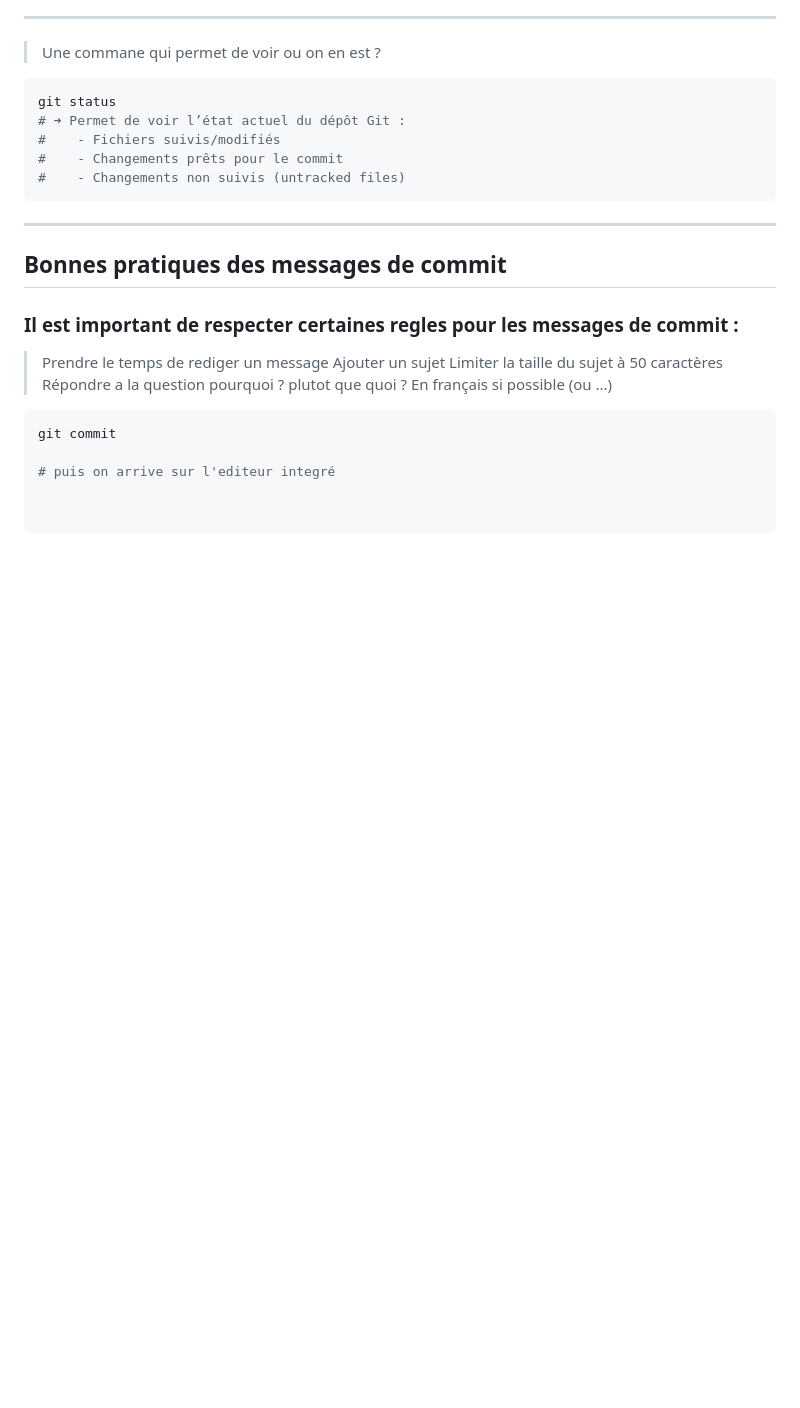
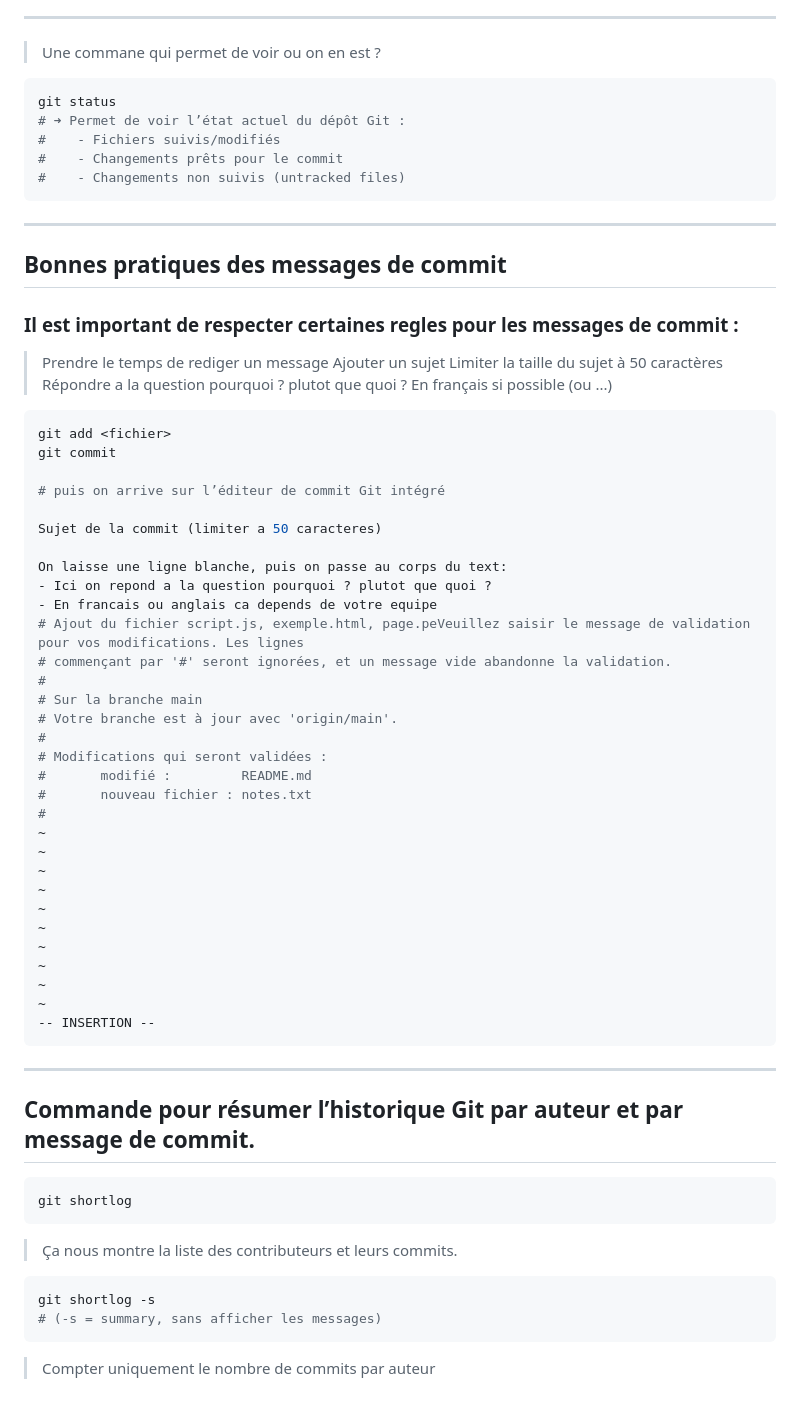
Before and after one commit to X-jonica/git-for-all, a Markdown page: README.md, the part around the change. Drawn GitHub-style; blank space fills up the shorter version.

Commit message:
Comment rediger un bon message de commit ?

````diff
--- a/README.md
+++ b/README.md
@@ -180,9 +180,52 @@ git status
 > En français si possible (ou ...)
 
 ```bash
+git add <fichier>
 git commit
 
-# puis on arrive sur l'editeur integré
+# puis on arrive sur l’éditeur de commit Git intégré
 
+Sujet de la commit (limiter a 50 caracteres)
 
+On laisse une ligne blanche, puis on passe au corps du text:
+- Ici on repond a la question pourquoi ? plutot que quoi ?
+- En francais ou anglais ca depends de votre equipe
+# Ajout du fichier script.js, exemple.html, page.peVeuillez saisir le message de validation pour vos modifications. Les lignes
+# commençant par '#' seront ignorées, et un message vide abandonne la validation.
+#
+# Sur la branche main
+# Votre branche est à jour avec 'origin/main'.
+#
+# Modifications qui seront validées :
+#       modifié :         README.md
+#       nouveau fichier : notes.txt
+#
+~
+~
+~
+~
+~
+~
+~
+~
+~
+~
+-- INSERTION --
 ```
+
+---
+
+## Commande pour résumer l’historique Git par auteur et par message de commit.
+
+```bash
+git shortlog
+```
+
+> Ça nous montre la liste des contributeurs et leurs commits.
+
+```bash
+git shortlog -s
+# (-s = summary, sans afficher les messages)
+```
+
+> Compter uniquement le nombre de commits par auteur
````
